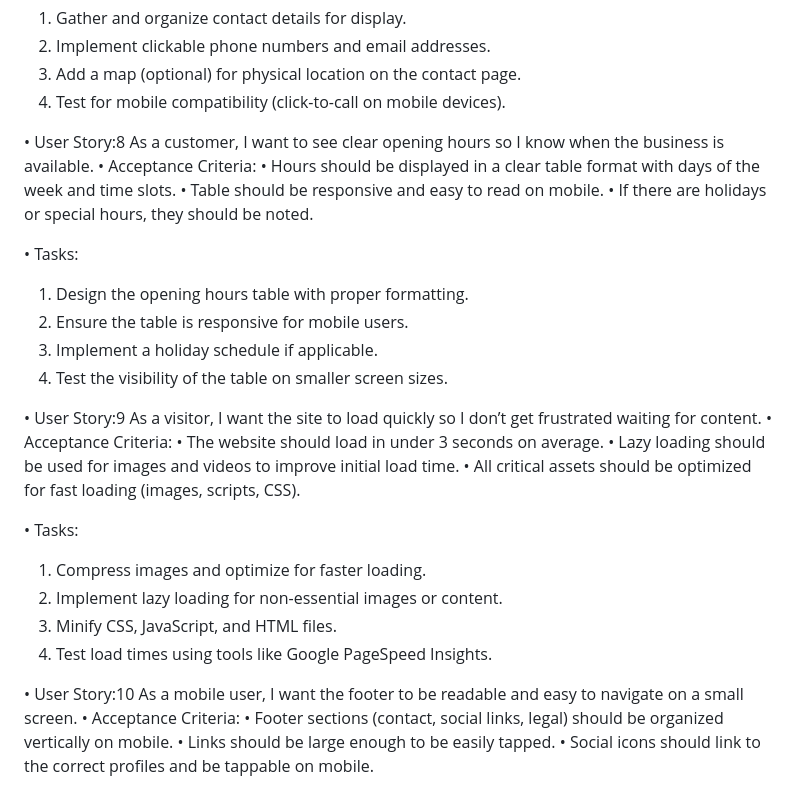
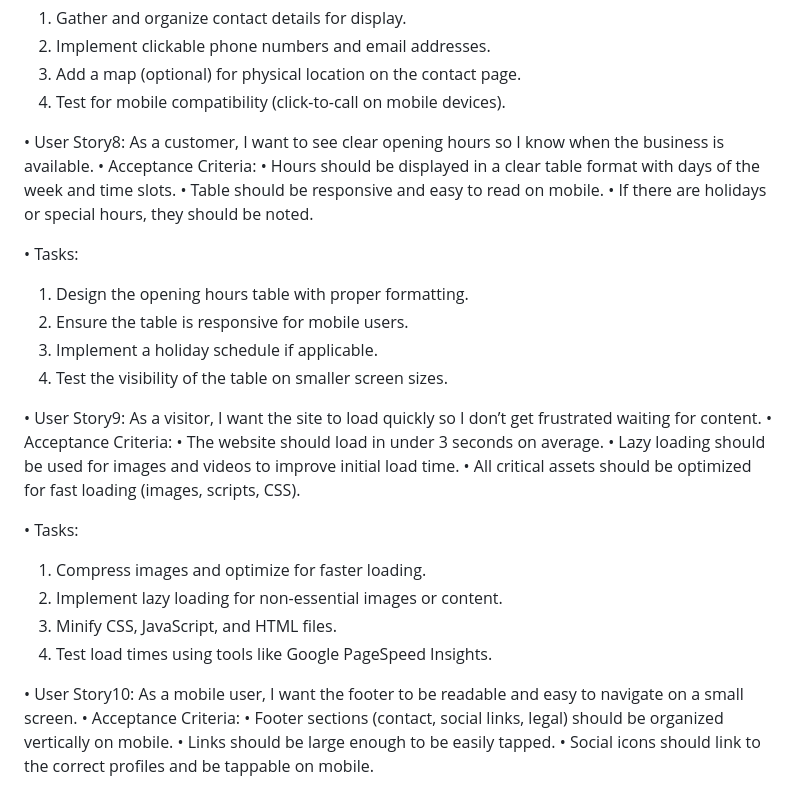
Before and after one commit to suadtech/ProjectLeeWing, a Markdown page: README.md, the part around one of its changes. Rendered like a GitHub page.

```diff
--- a/README.md
+++ b/README.md
@@ -148,7 +148,7 @@ User story 6
   3. Add a map (optional) for physical location on the contact page.
   4. Test for mobile compatibility (click-to-call on mobile devices).
 
-• User Story:8
+• User Story8:
   As a customer, I want to see clear opening hours so I know when the business is available.
 • Acceptance Criteria:
   • Hours should be displayed in a clear table format with days of the week and time slots.
@@ -161,7 +161,7 @@ User story 6
   3. Implement a holiday schedule if applicable.
   4. Test the visibility of the table on smaller screen sizes.
 
-• User Story:9
+• User Story9:
   As a visitor, I want the site to load quickly so I don’t get frustrated waiting for content.
 • Acceptance Criteria:
   • The website should load in under 3 seconds on average.
@@ -174,7 +174,7 @@ User story 6
   3. Minify CSS, JavaScript, and HTML files.
   4. Test load times using tools like Google PageSpeed Insights.
 
-• User Story:10
+• User Story10:
   As a mobile user, I want the footer to be readable and easy to navigate on a small screen.
 • Acceptance Criteria:
   • Footer sections (contact, social links, legal) should be organized vertically on mobile.
```
Also changed, not shown: other parts of README.md (+11 -11 lines).
